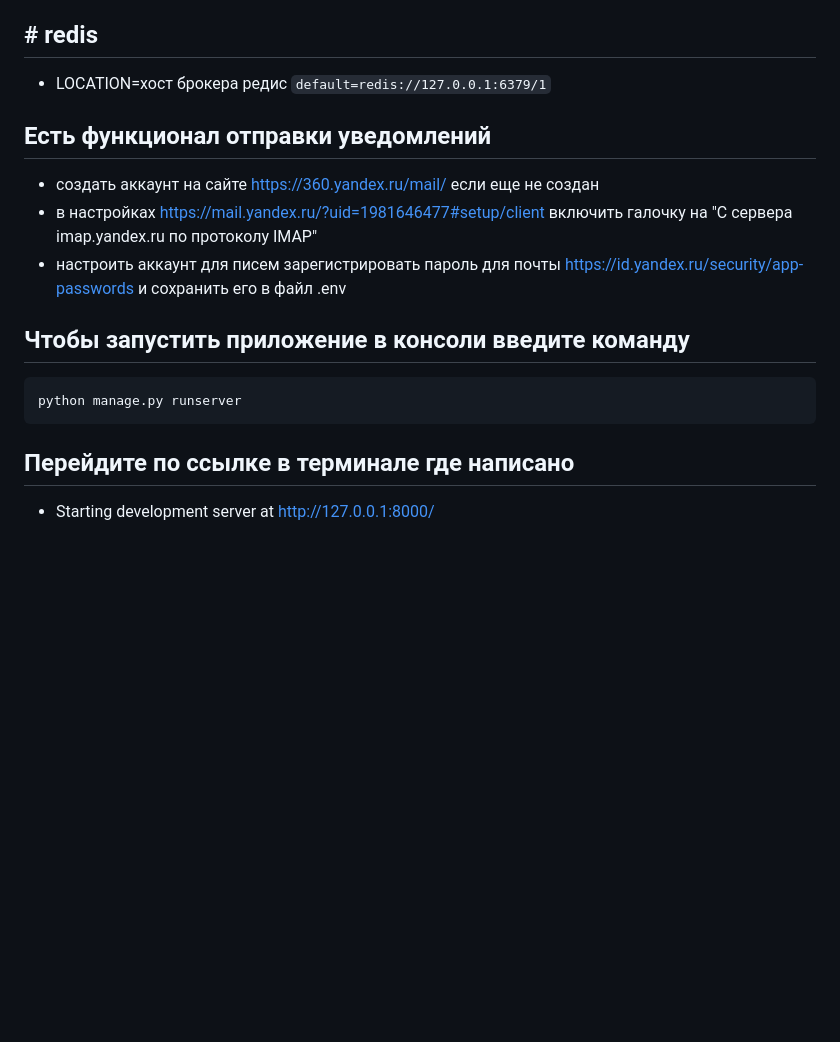
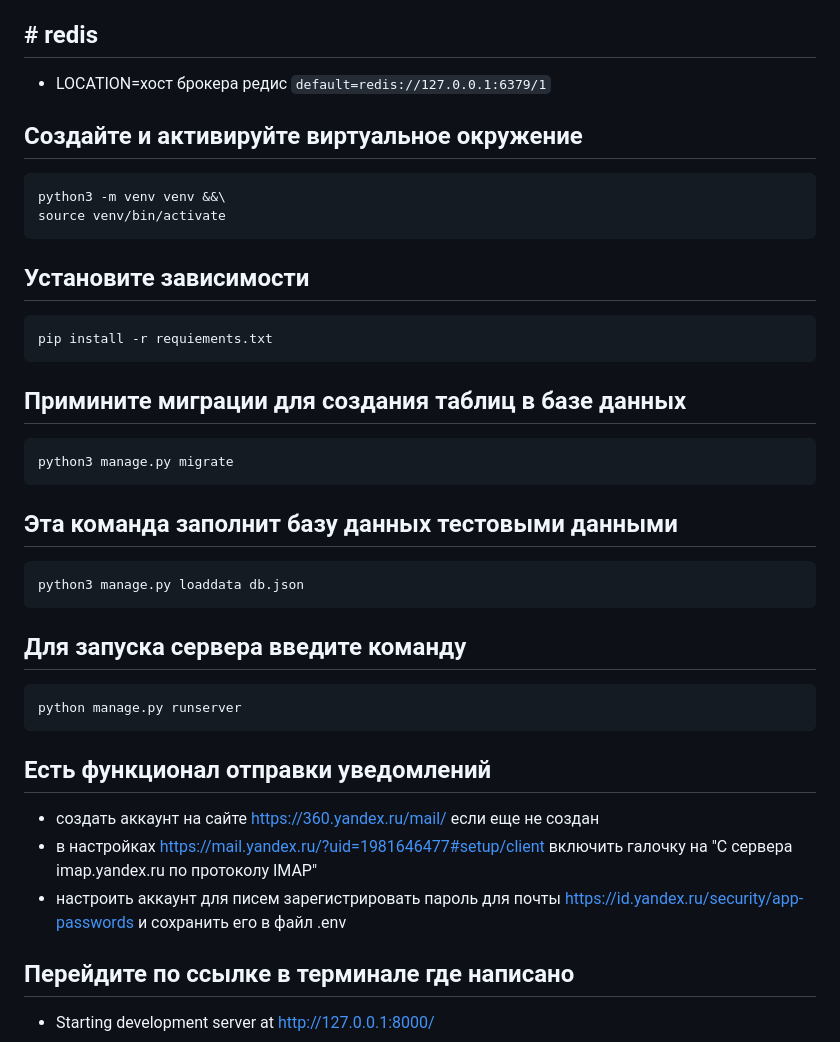
Before and after one commit to leonid-snp/Sending_messages_to_clients, a Markdown page: README.md, the part around one of its changes. GitHub-like rendering; blank space fills up the shorter version.

````diff
--- a/README.md
+++ b/README.md
@@ -103,16 +92,37 @@ cp .env.exampl .env
 ## # redis
 - LOCATION=хост брокера редис `default=redis://127.0.0.1:6379/1`
 
+## Создайте и активируйте виртуальное окружение
+```
+python3 -m venv venv &&\
+source venv/bin/activate
+```
+
+## Установите зависимости
+```
+pip install -r requiements.txt
+```
+
+## Примините миграции для создания таблиц в базе данных
+```
+python3 manage.py migrate
+```
+
+## Эта команда заполнит базу данных тестовыми данными
+```
+python3 manage.py loaddata db.json
+```
+
+## Для запуска сервера введите команду
+```
+python manage.py runserver
+```
+
 ## Есть функционал отправки уведомлений
 - создать аккаунт на сайте https://360.yandex.ru/mail/ если еще не создан
 - в настройках https://mail.yandex.ru/?uid=1981646477#setup/client включить галочку на "С сервера imap.yandex.ru по протоколу IMAP"
 - настроить аккаунт для писем зарегистрировать пароль для почты https://id.yandex.ru/security/app-passwords и сохранить его в файл .env
 
-
-## Чтобы запустить приложение в консоли введите команду
-```
-python manage.py runserver
-```
 
 ## Перейдите по ссылке в терминале где написано
 - Starting development server at http://127.0.0.1:8000/
````
Also changed, not shown: other parts of README.md (+14 -25 lines).
